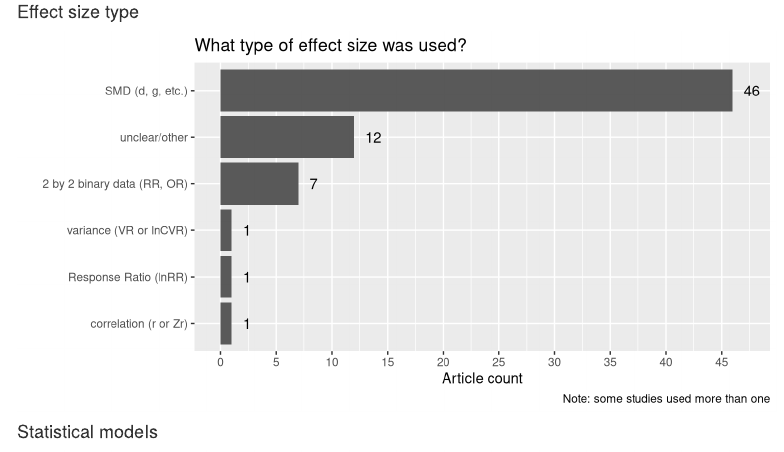
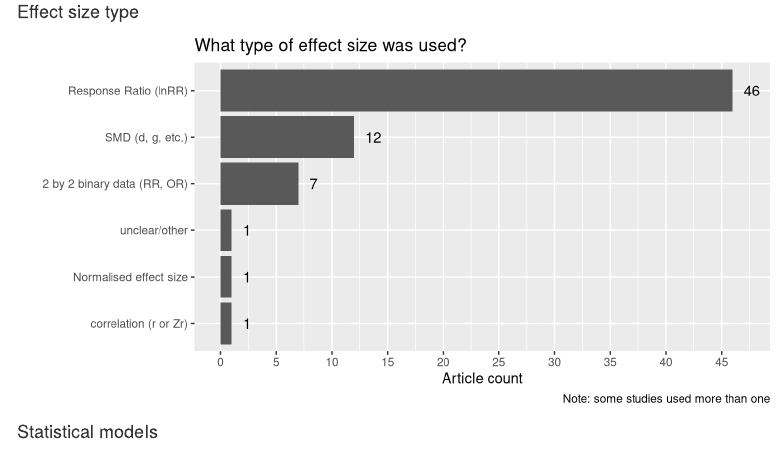
Before and after one commit to mlagisz/survey_neurobiology_MA, an R Markdown document (source/Survey Results.Rmd): the page in a window 1100 px wide, from 9480 px down. Rendered offline with R 4.5, knitr and Pandoc, with nearby package versions; some code elsewhere in the file could not run offline; menus at the side of the page are left out.

Commit message:
Update Survey Results.Rmd

```diff
--- a/source/Survey Results.Rmd
+++ b/source/Survey Results.Rmd
@@ -329,6 +329,7 @@ Effect_size_sep <- separate_rows(rawdata_incl, Effect_size, sep = ";") #split ro
 Effect_size_sep$Effect_size <- as.factor(Effect_size_sep$Effect_size)
 levels(Effect_size_sep$Effect_size) <- c("2 by 2 binary data (RR, OR)",
                                          "correlation (r or Zr)",
+                                         "Normalised effect size",
                                          "Response Ratio (lnRR)",
                                          "SMD (d, g, etc.)",
                                          "unclear/other",
```
